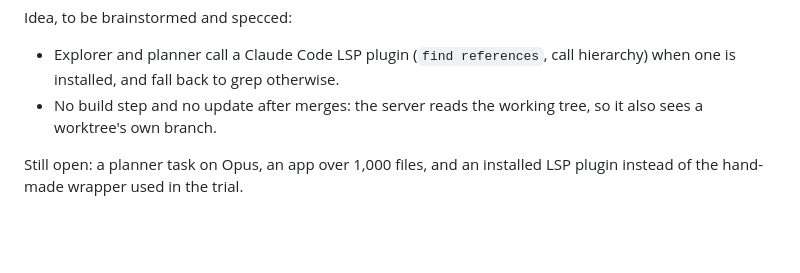
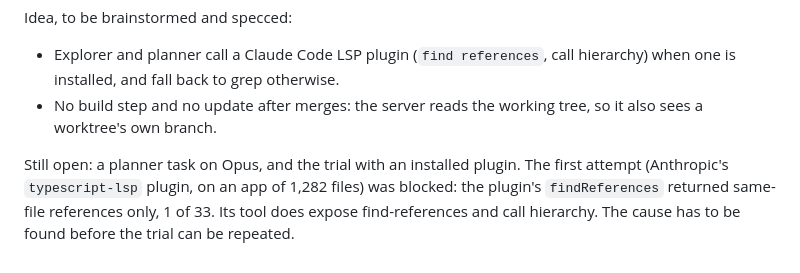
Before and after one commit to oarthurbg/orchestra, a Markdown page: docs/ROADMAP.md, the part around the change. Rendered like a GitHub page; blank space fills up the shorter version.

Commit message:
LSP measurement: installed-plugin trial blocked, plugin returns same-file references only
Co-Authored-By: Claude Sonnet 5.5 <noreply@anthropic.com>

```diff
--- a/docs/ROADMAP.md
+++ b/docs/ROADMAP.md
@@ -59,4 +59,4 @@ Idea, to be brainstormed and specced:
 - Explorer and planner call a Claude Code LSP plugin (`find references`, call hierarchy) when one is installed, and fall back to grep otherwise.
 - No build step and no update after merges: the server reads the working tree, so it also sees a worktree's own branch.
 
-Still open: a planner task on Opus, an app over 1,000 files, and an installed LSP plugin instead of the hand-made wrapper used in the trial.
+Still open: a planner task on Opus, and the trial with an installed plugin. The first attempt (Anthropic's `typescript-lsp` plugin, on an app of 1,282 files) was blocked: the plugin's `findReferences` returned same-file references only, 1 of 33. Its tool does expose find-references and call hierarchy. The cause has to be found before the trial can be repeated.
```
Also changed, not shown: 1 other file.
